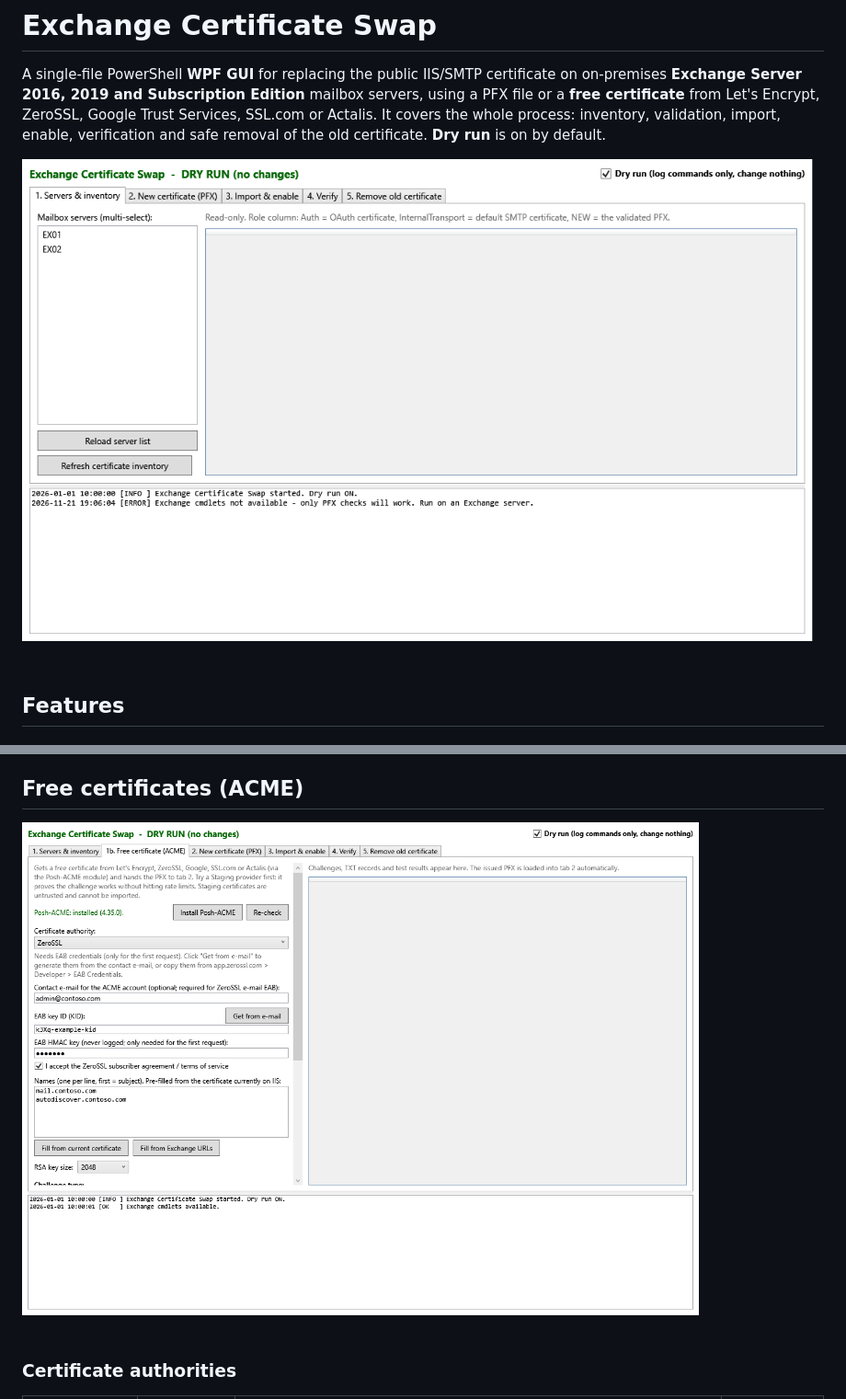
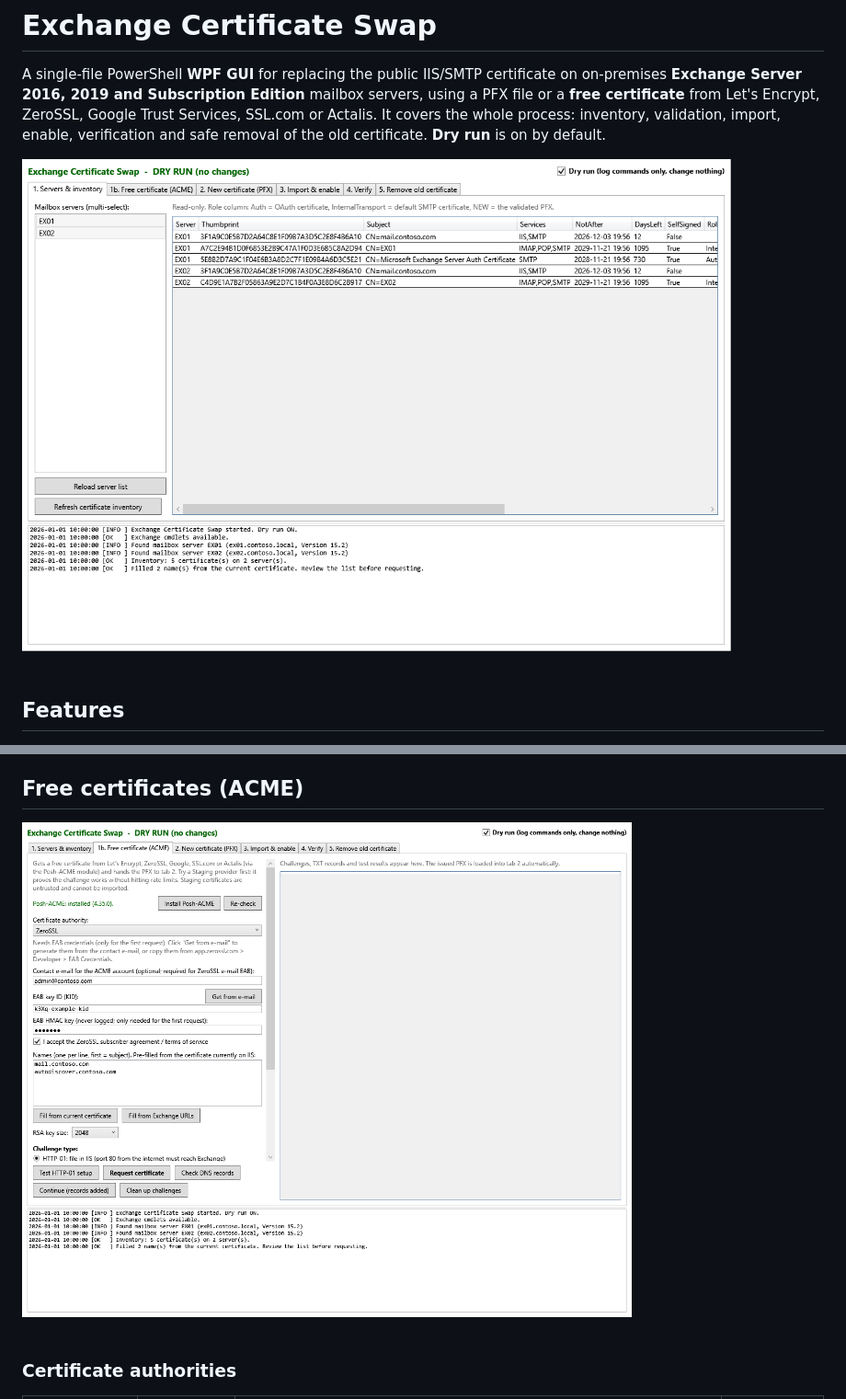
Before and after one commit to LoneRiderOH/exchange-cert-swap, a Markdown page: README.md, 2 parts joined by grey strips. Shown at 92% size. GitHub-like rendering; pictures changed too: docs/free-certificate-tab.png (added), docs/letsencrypt.png (deleted), docs/main-window.png (added).

Commit message:
Refresh README screenshots (new tab names, sample inventory); keep ACME action buttons visible below the scroll area

```diff
--- a/README.md
+++ b/README.md
@@ -2,7 +2,7 @@
 
 A single-file PowerShell **WPF GUI** for replacing the public IIS/SMTP certificate on on-premises **Exchange Server 2016, 2019 and Subscription Edition** mailbox servers, using a PFX file or a **free certificate** from Let's Encrypt, ZeroSSL, Google Trust Services, SSL.com or Actalis. It covers the whole process: inventory, validation, import, enable, verification and safe removal of the old certificate. **Dry run** is on by default.
 
-![Screenshot](docs/screenshot.png)
+![Main window](docs/main-window.png)
 
 ## Features
 
@@ -74,7 +74,7 @@ After step 3, update any connectors reported on tab 2 with the command the tool
 
 ## Free certificates (ACME)
 
-![Free certificate tab](docs/letsencrypt.png)
+![Free certificate tab](docs/free-certificate-tab.png)
 
 ### Certificate authorities
 
```
Also changed, not shown: 1 other file.
